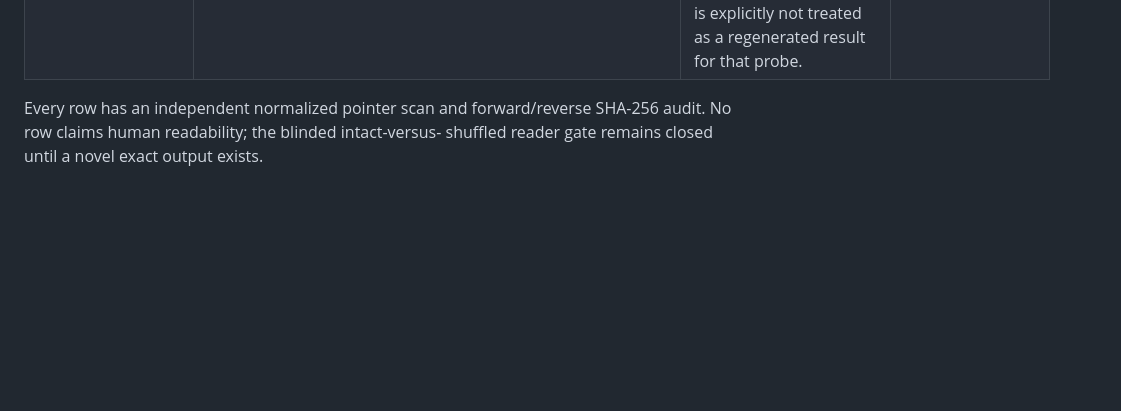
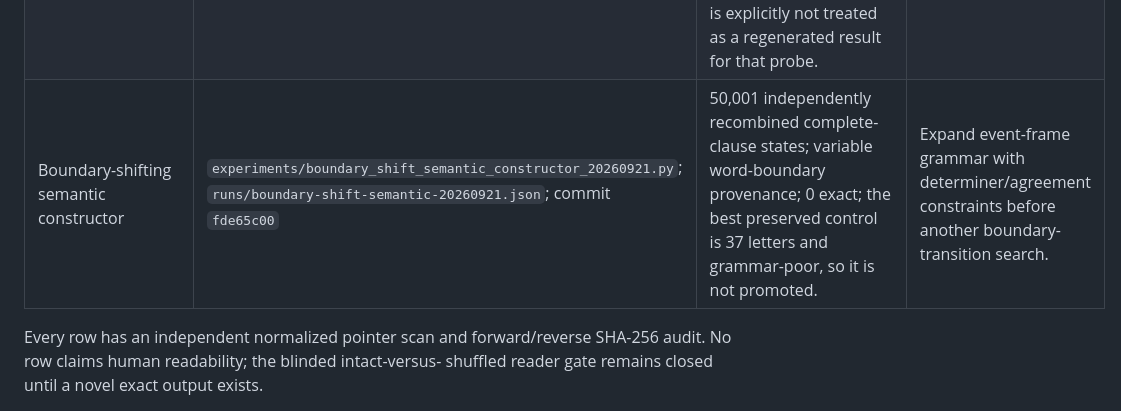
Before and after one commit to EricSpencer00/palindrome-sentence-generator, a Markdown page: docs/CONSTRUCTION-QUEUE-20260921.md, the part around the change. GitHub-like rendering; blank space fills up the shorter version.

Commit message:
Track boundary-shifting semantic lane

```diff
--- a/docs/CONSTRUCTION-QUEUE-20260921.md
+++ b/docs/CONSTRUCTION-QUEUE-20260921.md
@@ -12,6 +12,7 @@ intact-prose output can enter the reader package.
 | CFG forest character trie DP | `experiments/english_cfg_forest_char_trie_dp_20260921.py`; `runs/english-cfg-forest-char-trie-dp-20260921.json`; commits `ad43dff3`, `3f28544e` | 10,889 generated CFG sentences, 696,896 residual-bucketed forest pairs; all live-pruned; 0 exact; 39-letter intact controls retained. | Add dependency/role-conditioned templates rather than another undifferentiated forest widening. |
 | Dependency-template recombination + live role queue | `experiments/dependency_template_recombination_20260921.py`; `runs/dependency-template-recombination-20260921.json`; commits `a053b4b2`, `21f22583`, `f9d64e85`, `c1960fe0` | 24 extracted frames; 487,872 six-clause recombinations; maximum 91 letters; live character checks now happen during role emission; 0 exact. | Expand the queue with richer dependency valency and a broader independent frame bank. |
 | Corpus role-bank online CSP + varied relative geometry | `experiments/corpus_role_online_csp_20260921.py`; `runs/corpus-role-online-csp-20260921.json`; commits `dcc29a34`, `530b0c68`, `0341845b`, `043c4506`, `ac0a7542`, `38ddd174`, `067debb4` | 46 controls and six held-out relative-clause geometries; 67,395,870 live-CSP nodes; typed antecedent/marker/verb attachment retained; 0 exact. The new geometry probe finds zero admissible vectors for the final relative template; the prior JSON is explicitly not treated as a regenerated result for that probe. | Add lexical forward-checking only after a nonempty relative geometry family is synthesized. |
+| Boundary-shifting semantic constructor | `experiments/boundary_shift_semantic_constructor_20260921.py`; `runs/boundary-shift-semantic-20260921.json`; commit `fde65c00` | 50,001 independently recombined complete-clause states; variable word-boundary provenance; 0 exact; the best preserved control is 37 letters and grammar-poor, so it is not promoted. | Expand event-frame grammar with determiner/agreement constraints before another boundary-transition search. |
 
 Every row has an independent normalized pointer scan and forward/reverse
 SHA-256 audit. No row claims human readability; the blinded intact-versus-
```
